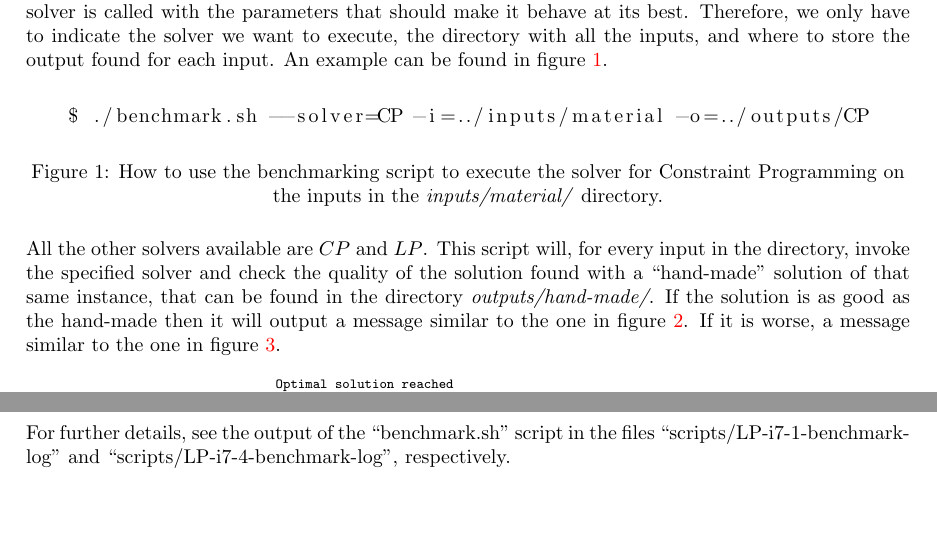
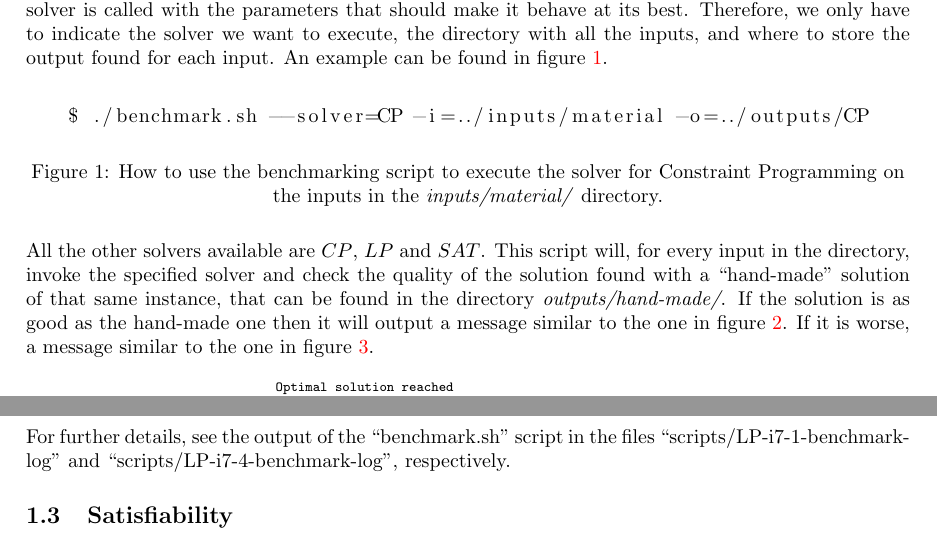
Before and after one commit to lluisalemanypuig/box-wrapping, a LaTeX document (report/6-benchmarking.tex, which reads report/cores/6-benchmarking.tex): two parts of pages 3 and 6 of 6, joined at a grey line, cut so that both start at the same text. Compiled offline with LaTeX, dvips and Ghostscript.

Commit message:
Minor changes

```diff
--- a/report/cores/6-benchmarking.tex
+++ b/report/cores/6-benchmarking.tex
@@ -19,11 +19,11 @@ Constraint Programming on the inputs in the \textit{inputs/material/} directory.
 \label{fig:benchmark-example}
 \end{figure}
 
-All the other solvers available are $CP$ and $LP$. This script will, for every input in the
-directory, invoke the specified solver and check the quality of the solution
-found with a ``hand-made'' solution of that same instance, that can be found in
-the directory \textit{outputs/hand-made/}. If the solution is as good as the
-hand-made then it will output a message similar to the one in figure
+All the other solvers available are $CP$, $LP$ and $SAT$. This script will, for
+every input in the directory, invoke the specified solver and check the quality of
+the solution found with a ``hand-made'' solution of that same instance, that can
+be found in the directory \textit{outputs/hand-made/}. If the solution is as good
+as the hand-made one then it will output a message similar to the one in figure
 \ref{fig:benchmark-verbose:optimal}. If it is worse, a message similar to the
 one in figure \ref{fig:benchmark-verbose:suboptimal}.
 
@@ -280,3 +279,6 @@ although with a bad-quality solution, when using four threads.
 
 For further details, see the output of the ``benchmark.sh'' script in the files
 ``scripts/LP-i7-1-benchmark-log'' and ``scripts/LP-i7-4-benchmark-log'', respectively.
+
+\subsection{Satisfiability}
+\label{sec:benchmarking:satisfiability}
```
Also changed, not shown: report/cores/6-benchmarking.tex (1 more changed lines). Lines whose indentation alone changed are shown as unchanged.
